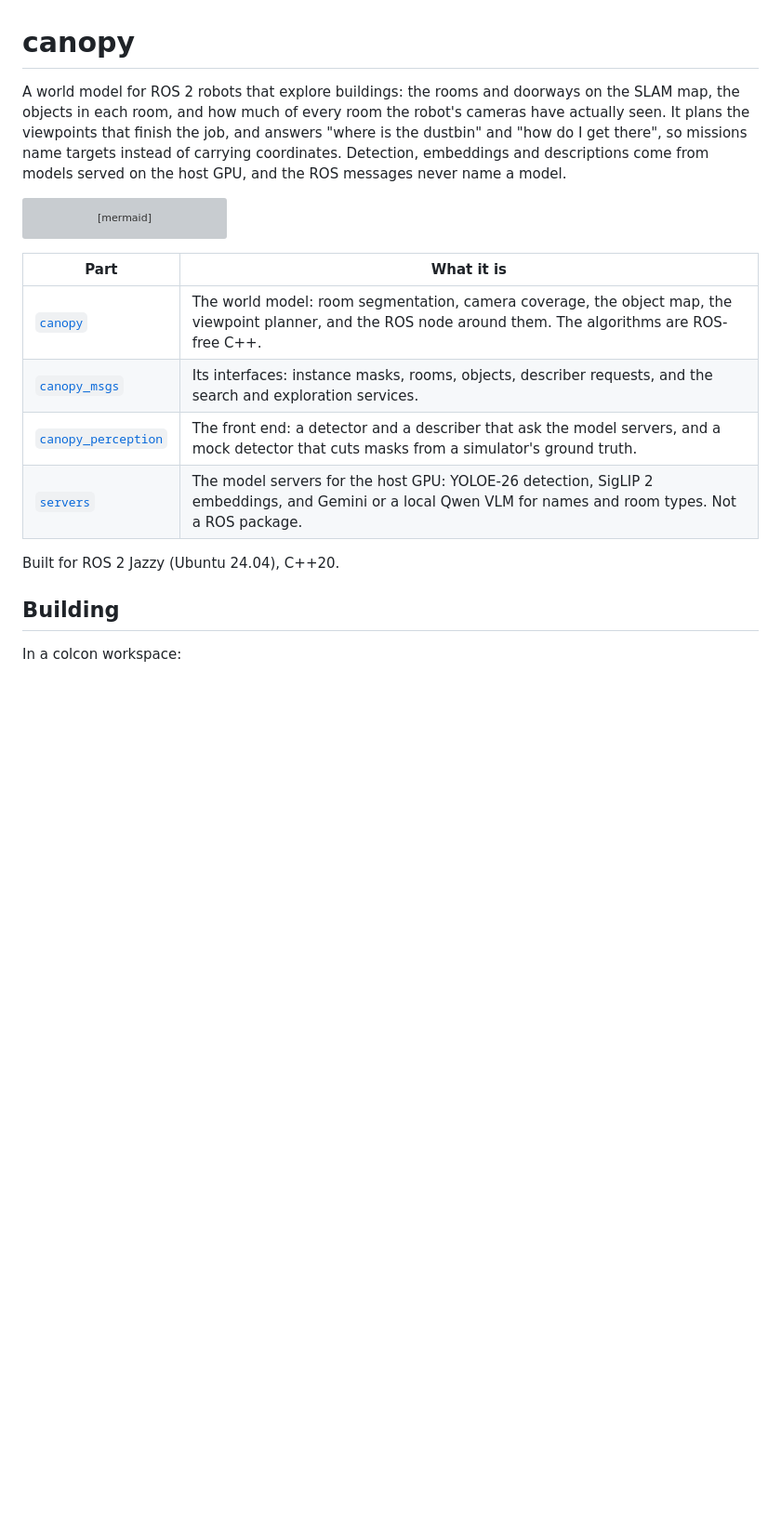
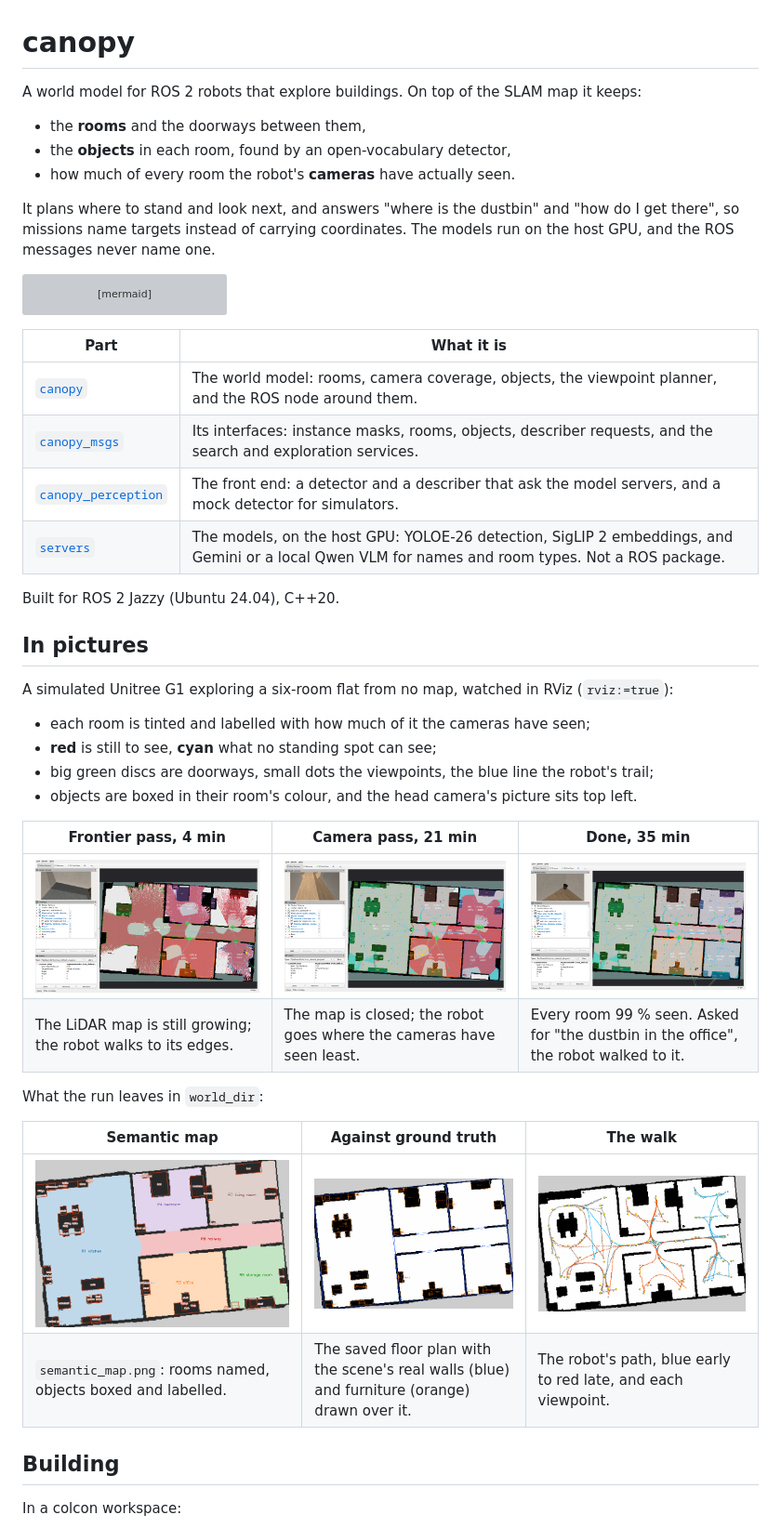
Before and after one commit to Adyansh04/canopy, a Markdown page: README.md, the part around the change printed below. Shown: that part at 93% size. GitHub-like rendering; pictures changed too: canopy/doc/viewer/camera_pass.png (added), canopy/doc/viewer/done.png (added), canopy/doc/viewer/frontier_pass.png (added); blank space fills up the shorter version; grey boxes are pictures that could not be loaded.

Commit message:
Show the viewer in the README and make it easier to read

````diff
--- a/README.md
+++ b/README.md
@@ -1,10 +1,14 @@
 # canopy
 
-A world model for ROS 2 robots that explore buildings: the rooms and doorways on the SLAM map, the
-objects in each room, and how much of every room the robot's cameras have actually seen. It plans
-the viewpoints that finish the job, and answers "where is the dustbin" and "how do I get there",
-so missions name targets instead of carrying coordinates. Detection, embeddings and descriptions
-come from models served on the host GPU, and the ROS messages never name a model.
+A world model for ROS 2 robots that explore buildings. On top of the SLAM map it keeps:
+
+- the **rooms** and the doorways between them,
+- the **objects** in each room, found by an open-vocabulary detector,
+- how much of every room the robot's **cameras** have actually seen.
+
+It plans where to stand and look next, and answers "where is the dustbin" and "how do I get
+there", so missions name targets instead of carrying coordinates. The models run on the host GPU,
+and the ROS messages never name one.
 
 ```mermaid
 flowchart LR
@@ -21,12 +25,33 @@ flowchart LR
 
 | Part | What it is |
 |---|---|
-| [`canopy`](canopy) | The world model: room segmentation, camera coverage, the object map, the viewpoint planner, and the ROS node around them. The algorithms are ROS-free C++. |
+| [`canopy`](canopy) | The world model: rooms, camera coverage, objects, the viewpoint planner, and the ROS node around them. |
 | [`canopy_msgs`](canopy_msgs) | Its interfaces: instance masks, rooms, objects, describer requests, and the search and exploration services. |
-| [`canopy_perception`](canopy_perception) | The front end: a detector and a describer that ask the model servers, and a mock detector that cuts masks from a simulator's ground truth. |
-| [`servers`](servers) | The model servers for the host GPU: YOLOE-26 detection, SigLIP 2 embeddings, and Gemini or a local Qwen VLM for names and room types. Not a ROS package. |
+| [`canopy_perception`](canopy_perception) | The front end: a detector and a describer that ask the model servers, and a mock detector for simulators. |
+| [`servers`](servers) | The models, on the host GPU: YOLOE-26 detection, SigLIP 2 embeddings, and Gemini or a local Qwen VLM for names and room types. Not a ROS package. |
 
 Built for ROS 2 Jazzy (Ubuntu 24.04), C++20.
+
+## In pictures
+
+A simulated Unitree G1 exploring a six-room flat from no map, watched in RViz (`rviz:=true`):
+
+- each room is tinted and labelled with how much of it the cameras have seen;
+- **red** is still to see, **cyan** what no standing spot can see;
+- big green discs are doorways, small dots the viewpoints, the blue line the robot's trail;
+- objects are boxed in their room's colour, and the head camera's picture sits top left.
+
+| Frontier pass, 4 min | Camera pass, 21 min | Done, 35 min |
+|---|---|---|
+| ![Early in the frontier pass](canopy/doc/viewer/frontier_pass.png) | ![Halfway through the camera pass](canopy/doc/viewer/camera_pass.png) | ![Exploration finished](canopy/doc/viewer/done.png) |
+| The LiDAR map is still growing; the robot walks to its edges. | The map is closed; the robot goes where the cameras have seen least. | Every room 99 % seen. Asked for "the dustbin in the office", the robot walked to it. |
+
+What the run leaves in `world_dir`:
+
+| Semantic map | Against ground truth | The walk |
+|---|---|---|
+| ![Semantic map](canopy/doc/apartment/semantic_map.png) | ![Floor plan against the simulator's truth](canopy/doc/apartment_truth.png) | ![The robot's walk](canopy/doc/apartment_walk.png) |
+| `semantic_map.png`: rooms named, objects boxed and labelled. | The saved floor plan with the scene's real walls (blue) and furniture (orange) drawn over it. | The robot's path, blue early to red late, and each viewpoint. |
 
 ## Building
 
````
Also changed, not shown: other parts of README.md (+20 -14 lines), canopy/README.md (+111 -89 lines), canopy/doc/README.md (+3 -0 lines).
